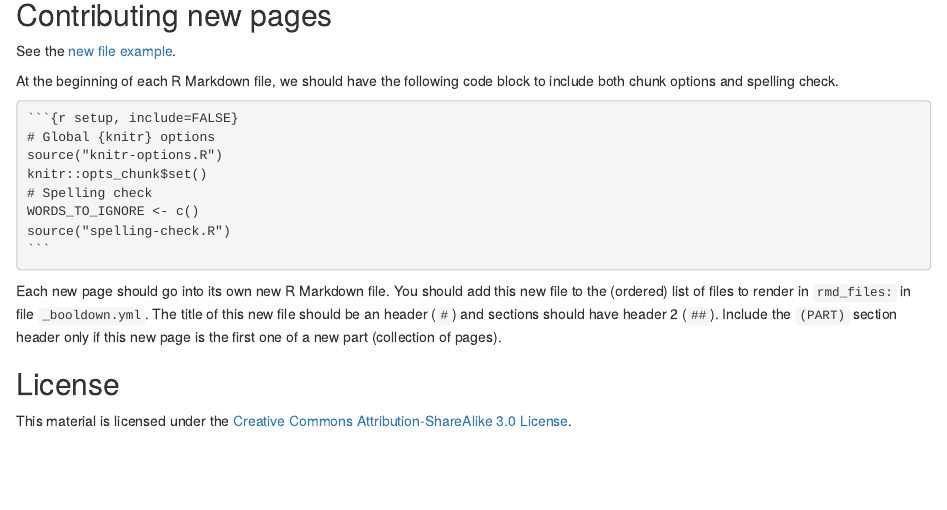
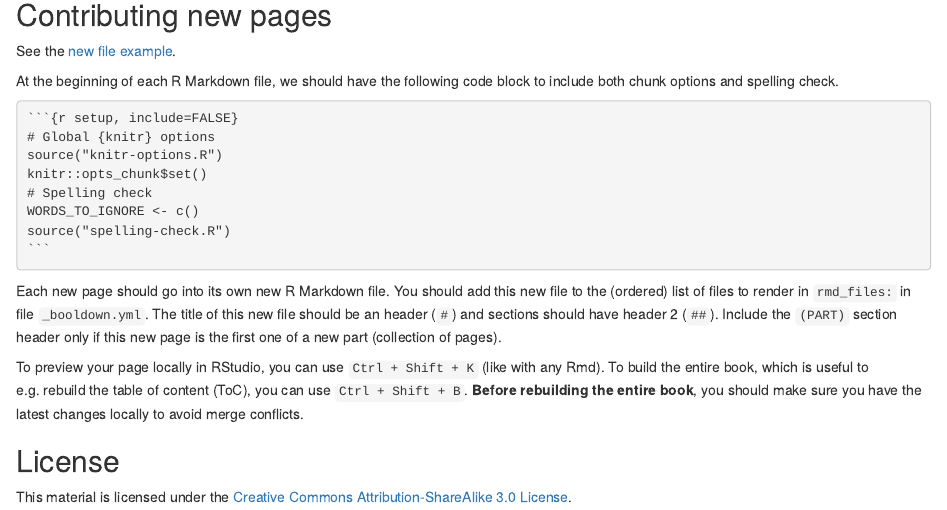
Before and after one commit to ipsych-community/wiki-genetics, an R Markdown document (index.Rmd): the page in a window 1100 px wide, from 780 px down. Rendered offline with R 4.5, knitr and Pandoc, with nearby package versions; drawn as R Markdown's standard HTML page in place of the format the file asks for; some code elsewhere in the file could not run offline.

Commit message:
how to build a page and the book

```diff
--- a/index.Rmd
+++ b/index.Rmd
@@ -82,6 +82,10 @@ You should add this new file to the (ordered) list of files to render in `rmd_fi
 The title of this new file should be an header  (`#`) and sections should have header 2 (`##`).
 Include the `(PART)` section header only if this new page is the first one of a new part (collection of pages).
 
+To preview your page locally in RStudio, you can use `Ctrl + Shift + K` (like with any Rmd).
+To build the entire book, which is useful to e.g. rebuild the table of content (ToC), you can use `Ctrl + Shift + B`.
+**Before rebuilding the entire book**, you should make sure you have the latest changes locally to avoid merge conflicts.
+
 ## License {-}
 
 This material is licensed under the [Creative Commons Attribution-ShareAlike 3.0 License](http://creativecommons.org/licenses/by-sa/3.0/).
```
Also changed, not shown: docs/search_index.json, 2 other files.
